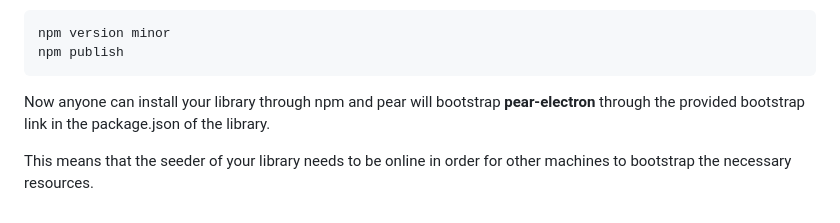
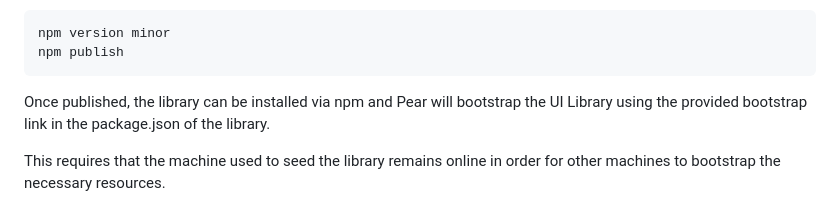
Before and after one commit to holepunchto/pear-electron, a Markdown page: DEVELOPMENT.md, the part around one of its changes. Rendered like a GitHub page.

````diff
--- a/DEVELOPMENT.md
+++ b/DEVELOPMENT.md
@@ -110,6 +110,6 @@ npm version minor
 npm publish
 ```
 
-Now anyone can install your library through npm and pear will bootstrap **pear-electron** through the provided bootstrap link in the package.json of the library.
+Once published, the library can be installed via npm and Pear will bootstrap the UI Library using the provided bootstrap link in the package.json of the library.
 
-This means that the seeder of your library needs to be online in order for other machines to bootstrap the necessary resources.
+This requires that the machine used to seed the library remains online in order for other machines to bootstrap the necessary resources.
````
Also changed, not shown: other parts of DEVELOPMENT.md (+15 -15 lines).
